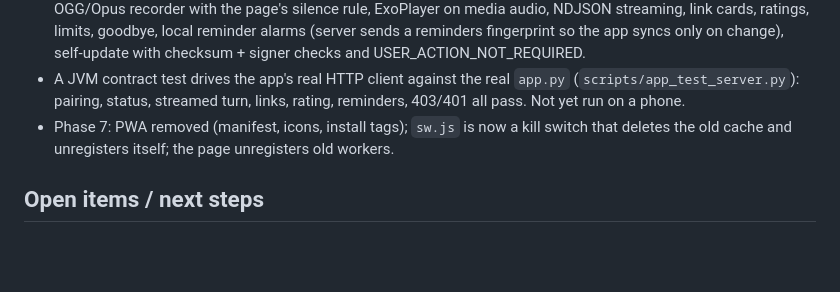
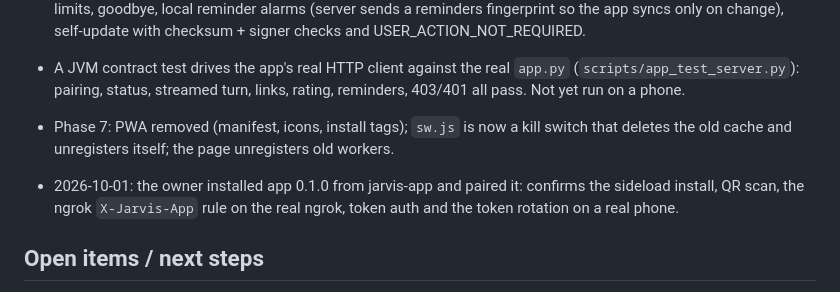
Before and after one commit to JatinMangla/personal-voice-assistant, a Markdown page: docs/PROJECT_LOG.md, the part around the change. Rendered like a GitHub page; blank space fills up the shorter version.

Commit message:
Docs: app 0.1.0 installed and paired on the owner's phone
Co-Authored-By: Claude Opus 5.5 <noreply@anthropic.com>

```diff
--- a/docs/PROJECT_LOG.md
+++ b/docs/PROJECT_LOG.md
@@ -408,6 +408,10 @@ run on Kaggle or a device yet.
 - Phase 7: PWA removed (manifest, icons, install tags); `sw.js` is now a kill switch that
   deletes the old cache and unregisters itself; the page unregisters old workers.
 
+- 2026-10-01: the owner installed app 0.1.0 from jarvis-app and paired it: confirms the
+  sideload install, QR scan, the ngrok `X-Jarvis-App` rule on the real ngrok, token auth and
+  the token rotation on a real phone.
+
 ## Open items / next steps
 - The owner installs the app from github.com/JatinMangla/jarvis-app, pairs it, and tests
   FUTURE_PLANS §0a (the app checklist).
```
Also changed, not shown: docs/FUTURE_PLANS.md (+2 -2 lines).
